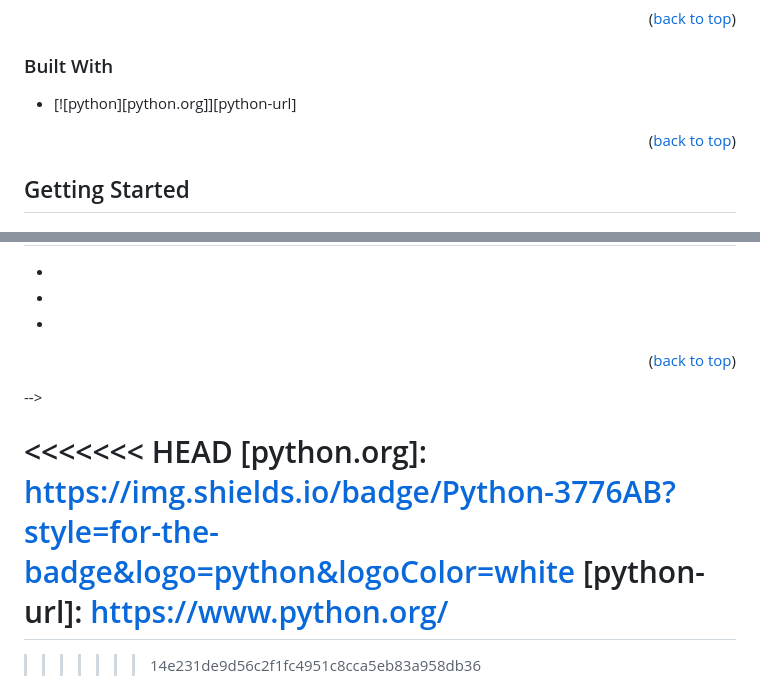
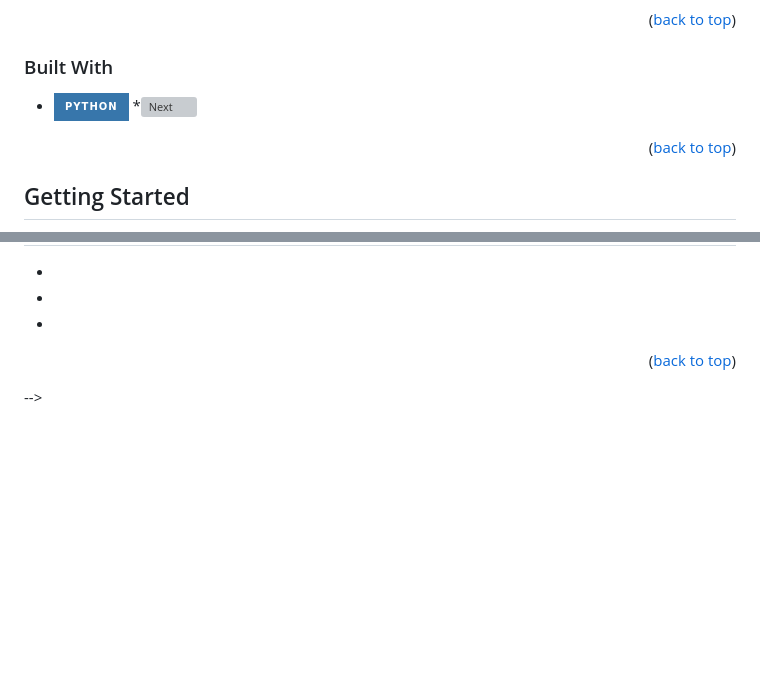
Before and after one commit to scohail/API_DiversityComputation, a Markdown page: Readme.md, 2 parts joined by grey strips. GitHub-like rendering; badges without logos; blank space fills up the shorter version; grey boxes are pictures that could not be loaded.

```diff
--- a/Readme.md
+++ b/Readme.md
@@ -129,7 +129,7 @@ There are many ways to compute diversity in both types of ML models `Regression`
 ### Built With
 
 * [![python][python.org]][python-url]
-
+*[![Next][Next.js]][Next-url]
 
 <p align="right">(<a href="#readme-top">back to top</a>)</p>
 
@@ -297,8 +297,5 @@ Project Link: [https://github.com/github_username/repo_name](https://github.com/
 [Bootstrap-url]: https://getbootstrap.com
 [JQuery.com]: https://img.shields.io/badge/jQuery-0769AD?style=for-the-badge&logo=jquery&logoColor=white
 [JQuery-url]: https://jquery.com
-<<<<<<< HEAD
 [python.org]: https://img.shields.io/badge/Python-3776AB?style=for-the-badge&logo=python&logoColor=white
 [python-url]: https://www.python.org/
-=======
->>>>>>> 14e231de9d56c2f1fc4951c8cca5eb83a958db36
```
